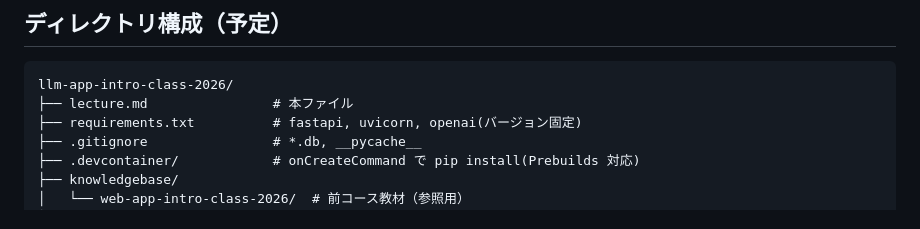
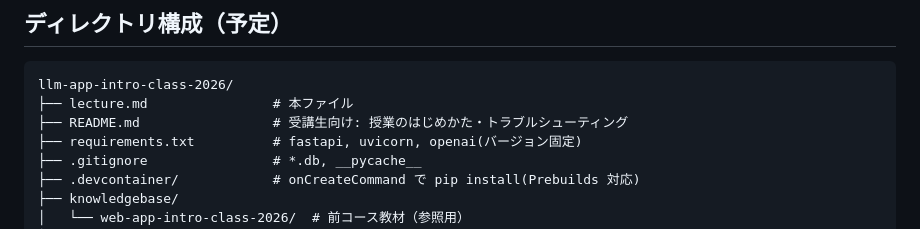
Before and after one commit to kappaexpress/llm-app-intro-class-2026, a Markdown page: lecture.md, the part around the change. GitHub-like rendering.

````diff
--- a/lecture.md
+++ b/lecture.md
@@ -26,6 +26,7 @@ LLMの基礎を学びながら、最終的に **複数会話の保存・切り
 ```
 llm-app-intro-class-2026/
 ├── lecture.md                # 本ファイル
+├── README.md                 # 受講生向け: 授業のはじめかた・トラブルシューティング
 ├── requirements.txt          # fastapi, uvicorn, openai(バージョン固定)
 ├── .gitignore                # *.db, __pycache__
 ├── .devcontainer/            # onCreateCommand で pip install(Prebuilds 対応)
````
Also changed, not shown: README.md (added, +135 -0 lines).
